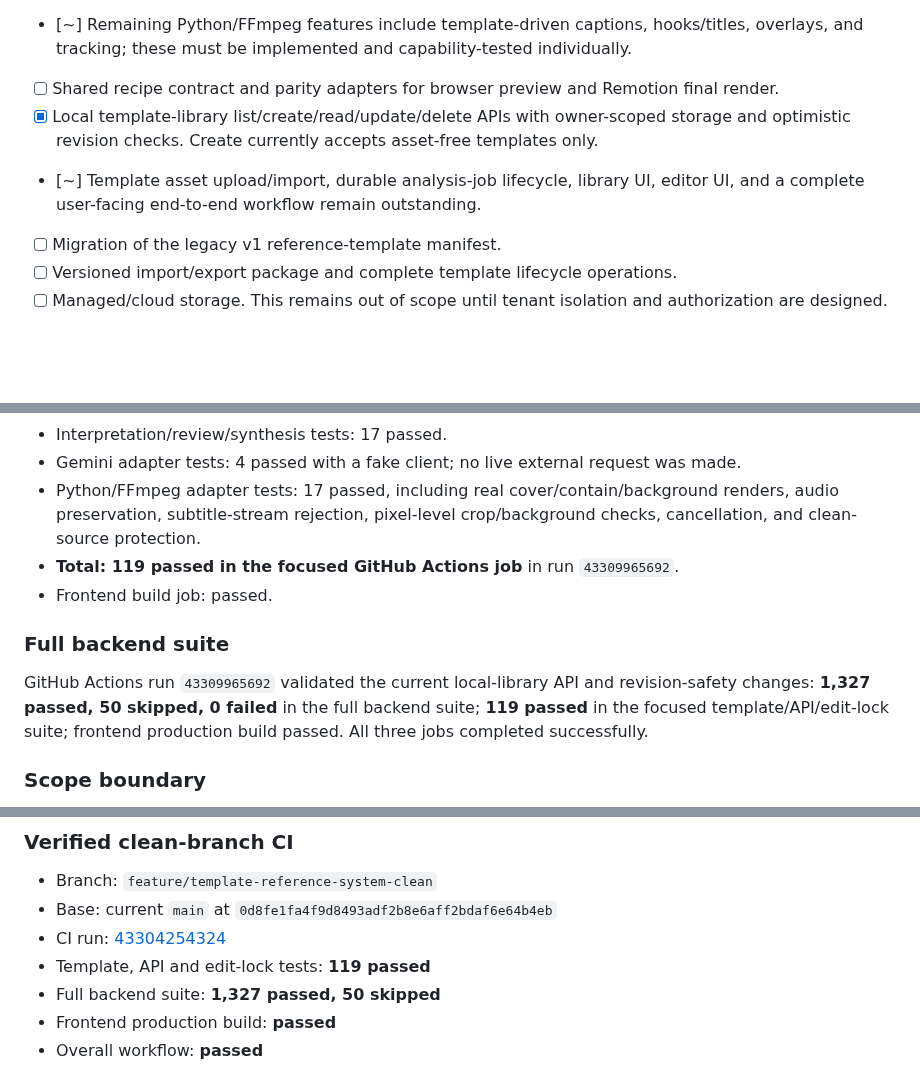
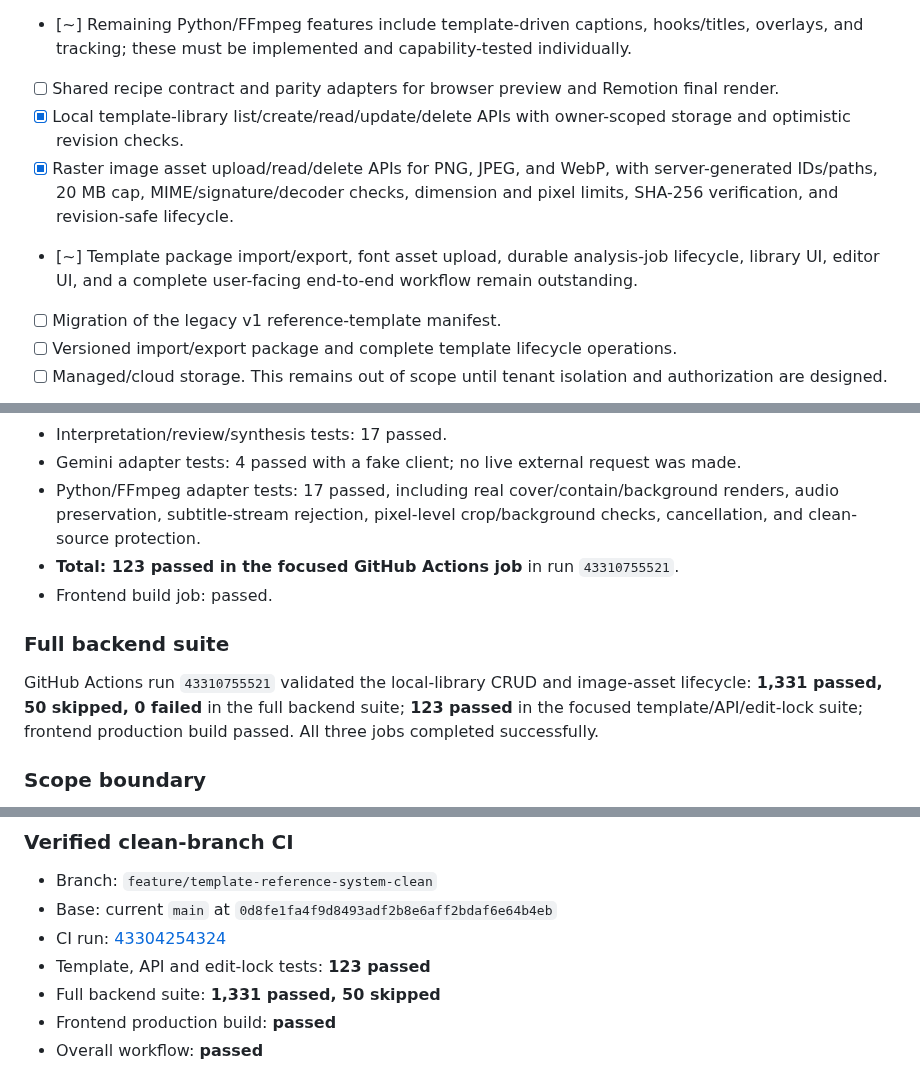
Before and after one commit to helalxp/clippy, a Markdown page: docs/architecture/implementation.md, 3 parts joined by grey strips. GitHub-like rendering; blank space fills up the shorter version.

Commit message:
docs(templates): record verified image asset lifecycle

```diff
--- a/docs/architecture/implementation.md
+++ b/docs/architecture/implementation.md
@@ -36,8 +36,9 @@ A template is a structured editing recipe, not a visual preset or an AI-generate
 - [x] Shared per-job edit locking covers background, watermark, effects generation, subtitle add/remove, hook, and translation routes; rerender, reframe, template apply, and general edit retain their explicit lock scopes. Concurrency and route-registration tests passed in CI run `43309965692`.
 - [~] Remaining Python/FFmpeg features include template-driven captions, hooks/titles, overlays, and tracking; these must be implemented and capability-tested individually.
 - [ ] Shared recipe contract and parity adapters for browser preview and Remotion final render.
-- [x] Local template-library list/create/read/update/delete APIs with owner-scoped storage and optimistic revision checks. Create currently accepts asset-free templates only.
-- [~] Template asset upload/import, durable analysis-job lifecycle, library UI, editor UI, and a complete user-facing end-to-end workflow remain outstanding.
+- [x] Local template-library list/create/read/update/delete APIs with owner-scoped storage and optimistic revision checks.
+- [x] Raster image asset upload/read/delete APIs for PNG, JPEG, and WebP, with server-generated IDs/paths, 20 MB cap, MIME/signature/decoder checks, dimension and pixel limits, SHA-256 verification, and revision-safe lifecycle.
+- [~] Template package import/export, font asset upload, durable analysis-job lifecycle, library UI, editor UI, and a complete user-facing end-to-end workflow remain outstanding.
 - [ ] Migration of the legacy v1 reference-template manifest.
 - [ ] Versioned import/export package and complete template lifecycle operations.
 - [ ] Managed/cloud storage. This remains out of scope until tenant isolation and authorization are designed.
@@ -91,12 +92,12 @@ A template is a structured editing recipe, not a visual preset or an AI-generate
 - Interpretation/review/synthesis tests: 17 passed.
 - Gemini adapter tests: 4 passed with a fake client; no live external request was made.
 - Python/FFmpeg adapter tests: 17 passed, including real cover/contain/background renders, audio preservation, subtitle-stream rejection, pixel-level crop/background checks, cancellation, and clean-source protection.
-- **Total: 119 passed in the focused GitHub Actions job** in run `43309965692`.
+- **Total: 123 passed in the focused GitHub Actions job** in run `43310755521`.
 - Frontend build job: passed.
 
 ### Full backend suite
 
-GitHub Actions run `43309965692` validated the current local-library API and revision-safety changes: **1,327 passed, 50 skipped, 0 failed** in the full backend suite; **119 passed** in the focused template/API/edit-lock suite; frontend production build passed. All three jobs completed successfully.
+GitHub Actions run `43310755521` validated the local-library CRUD and image-asset lifecycle: **1,331 passed, 50 skipped, 0 failed** in the full backend suite; **123 passed** in the focused template/API/edit-lock suite; frontend production build passed. All three jobs completed successfully.
 
 ### Scope boundary
 
@@ -175,8 +176,8 @@ Clean-branch validation passed in GitHub Actions run `43309965692` on 2026-11-12
 - Branch: `feature/template-reference-system-clean`
 - Base: current `main` at `0d8fe1fa4f9d8493adf2b8e6aff2bdaf6e64b4eb`
 - CI run: [43304254324](https://github.com/helalxp/clippy/actions/runs/43304254324)
-- Template, API and edit-lock tests: **119 passed**
-- Full backend suite: **1,327 passed, 50 skipped**
+- Template, API and edit-lock tests: **123 passed**
+- Full backend suite: **1,331 passed, 50 skipped**
 - Frontend production build: **passed**
 - Overall workflow: **passed**
 
```
Also changed, not shown: other parts of docs/architecture/implementation.md (+6 -6 lines).
